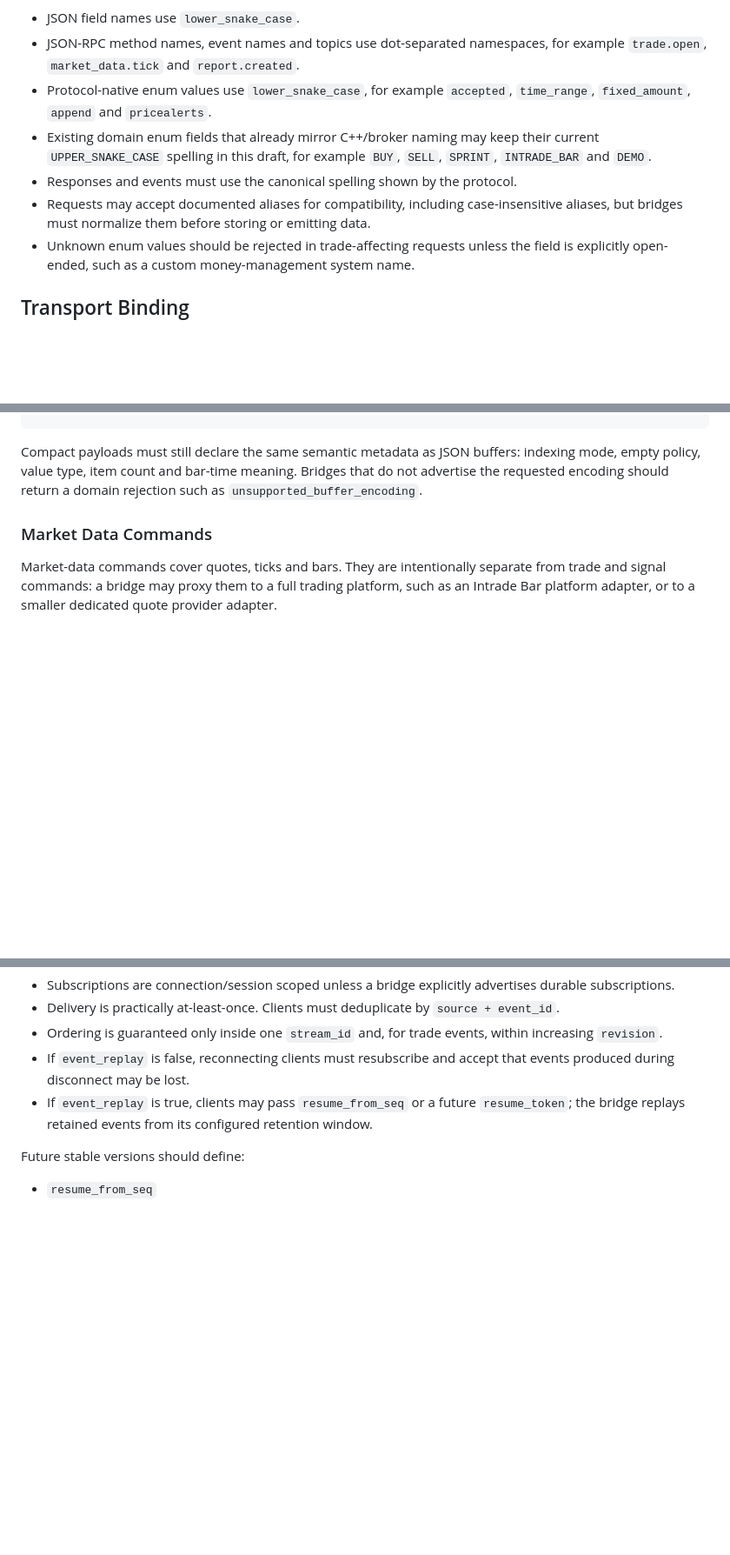
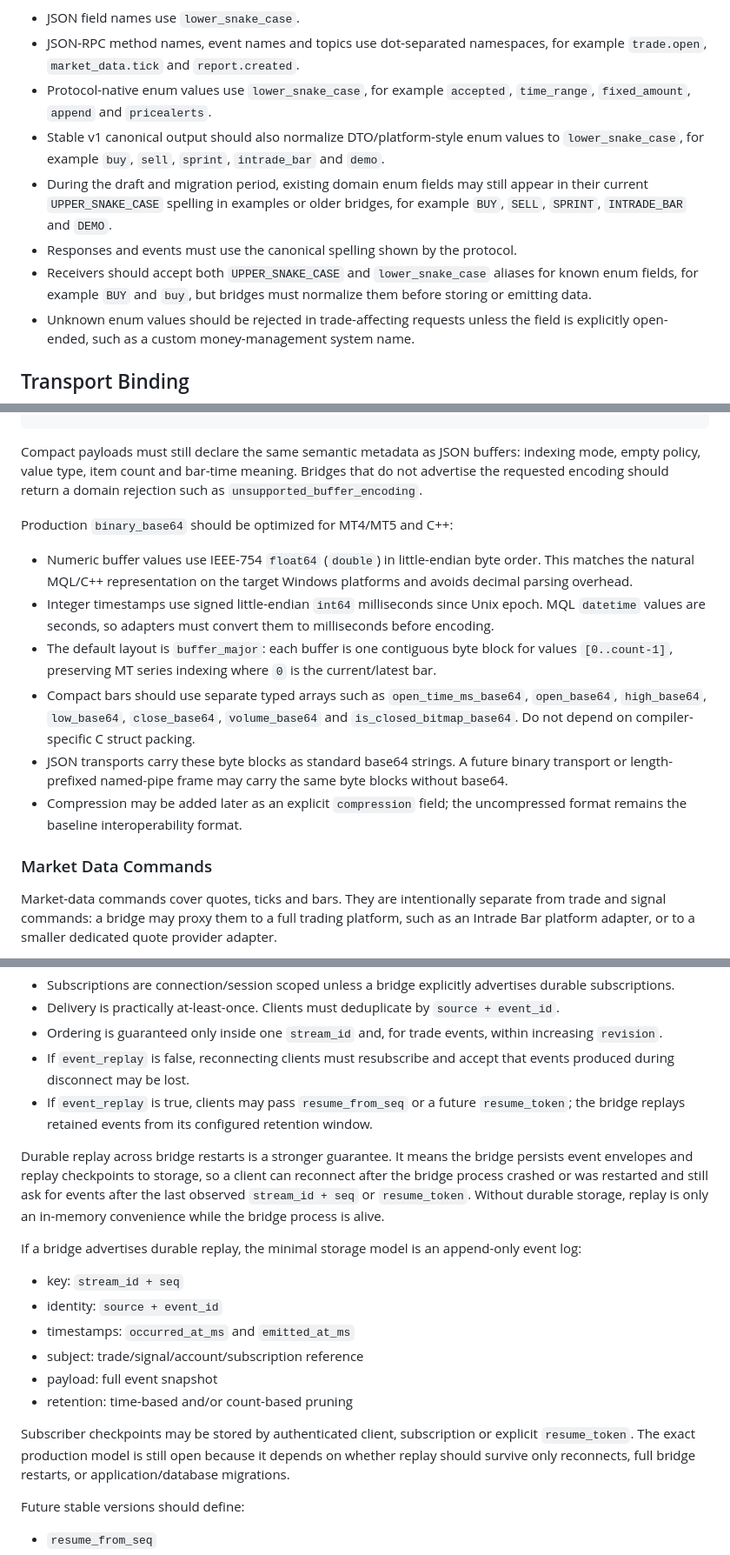
Before and after one commit to NewYaroslav/optionx_cpp, a Markdown page: guides/bridge-protocol-v1.md, 3 parts joined by grey strips. Shown at 87% size. Rendered like a GitHub page; blank space fills up the shorter version.

```diff
--- a/guides/bridge-protocol-v1.md
+++ b/guides/bridge-protocol-v1.md
@@ -208,13 +208,16 @@ Rules:
   for example `trade.open`, `market_data.tick` and `report.created`.
 - Protocol-native enum values use `lower_snake_case`, for example `accepted`,
   `time_range`, `fixed_amount`, `append` and `pricealerts`.
-- Existing domain enum fields that already mirror C++/broker naming may keep
-  their current `UPPER_SNAKE_CASE` spelling in this draft, for example `BUY`,
-  `SELL`, `SPRINT`, `INTRADE_BAR` and `DEMO`.
+- Stable v1 canonical output should also normalize DTO/platform-style enum
+  values to `lower_snake_case`, for example `buy`, `sell`, `sprint`,
+  `intrade_bar` and `demo`.
+- During the draft and migration period, existing domain enum fields may still
+  appear in their current `UPPER_SNAKE_CASE` spelling in examples or older
+  bridges, for example `BUY`, `SELL`, `SPRINT`, `INTRADE_BAR` and `DEMO`.
 - Responses and events must use the canonical spelling shown by the protocol.
-- Requests may accept documented aliases for compatibility, including
-  case-insensitive aliases, but bridges must normalize them before storing or
-  emitting data.
+- Receivers should accept both `UPPER_SNAKE_CASE` and `lower_snake_case`
+  aliases for known enum fields, for example `BUY` and `buy`, but bridges must
+  normalize them before storing or emitting data.
 - Unknown enum values should be rejected in trade-affecting requests unless
   the field is explicitly open-ended, such as a custom money-management system
   name.
@@ -1001,6 +1004,27 @@ indexing mode, empty policy, value type, item count and bar-time meaning.
 Bridges that do not advertise the requested encoding should return a domain
 rejection such as `unsupported_buffer_encoding`.
 
+Production `binary_base64` should be optimized for MT4/MT5 and C++:
+
+- Numeric buffer values use IEEE-754 `float64` (`double`) in little-endian byte
+  order. This matches the natural MQL/C++ representation on the target Windows
+  platforms and avoids decimal parsing overhead.
+- Integer timestamps use signed little-endian `int64` milliseconds since Unix
+  epoch. MQL `datetime` values are seconds, so adapters must convert them to
+  milliseconds before encoding.
+- The default layout is `buffer_major`: each buffer is one contiguous byte block
+  for values `[0..count-1]`, preserving MT series indexing where `0` is the
+  current/latest bar.
+- Compact bars should use separate typed arrays such as
+  `open_time_ms_base64`, `open_base64`, `high_base64`, `low_base64`,
+  `close_base64`, `volume_base64` and `is_closed_bitmap_base64`. Do not depend
+  on compiler-specific C struct packing.
+- JSON transports carry these byte blocks as standard base64 strings. A future
+  binary transport or length-prefixed named-pipe frame may carry the same byte
+  blocks without base64.
+- Compression may be added later as an explicit `compression` field; the
+  uncompressed format remains the baseline interoperability format.
+
 ### Market Data Commands
 
 Market-data commands cover quotes, ticks and bars. They are intentionally
@@ -1656,6 +1680,28 @@ Default draft behavior:
   `resume_token`; the bridge replays retained events from its configured
   retention window.
 
+Durable replay across bridge restarts is a stronger guarantee. It means the
+bridge persists event envelopes and replay checkpoints to storage, so a client
+can reconnect after the bridge process crashed or was restarted and still ask
+for events after the last observed `stream_id + seq` or `resume_token`.
+Without durable storage, replay is only an in-memory convenience while the
+bridge process is alive.
+
+If a bridge advertises durable replay, the minimal storage model is an
+append-only event log:
+
+- key: `stream_id + seq`
+- identity: `source + event_id`
+- timestamps: `occurred_at_ms` and `emitted_at_ms`
+- subject: trade/signal/account/subscription reference
+- payload: full event snapshot
+- retention: time-based and/or count-based pruning
+
+Subscriber checkpoints may be stored by authenticated client, subscription or
+explicit `resume_token`. The exact production model is still open because it
+depends on whether replay should survive only reconnects, full bridge restarts,
+or application/database migrations.
+
 Future stable versions should define:
 
 - `resume_from_seq`
```
Also changed, not shown: other parts of guides/bridge-protocol-v1.md (+7 -8 lines), guides/bridge-protocol-v1.ru.md (+59 -15 lines).
